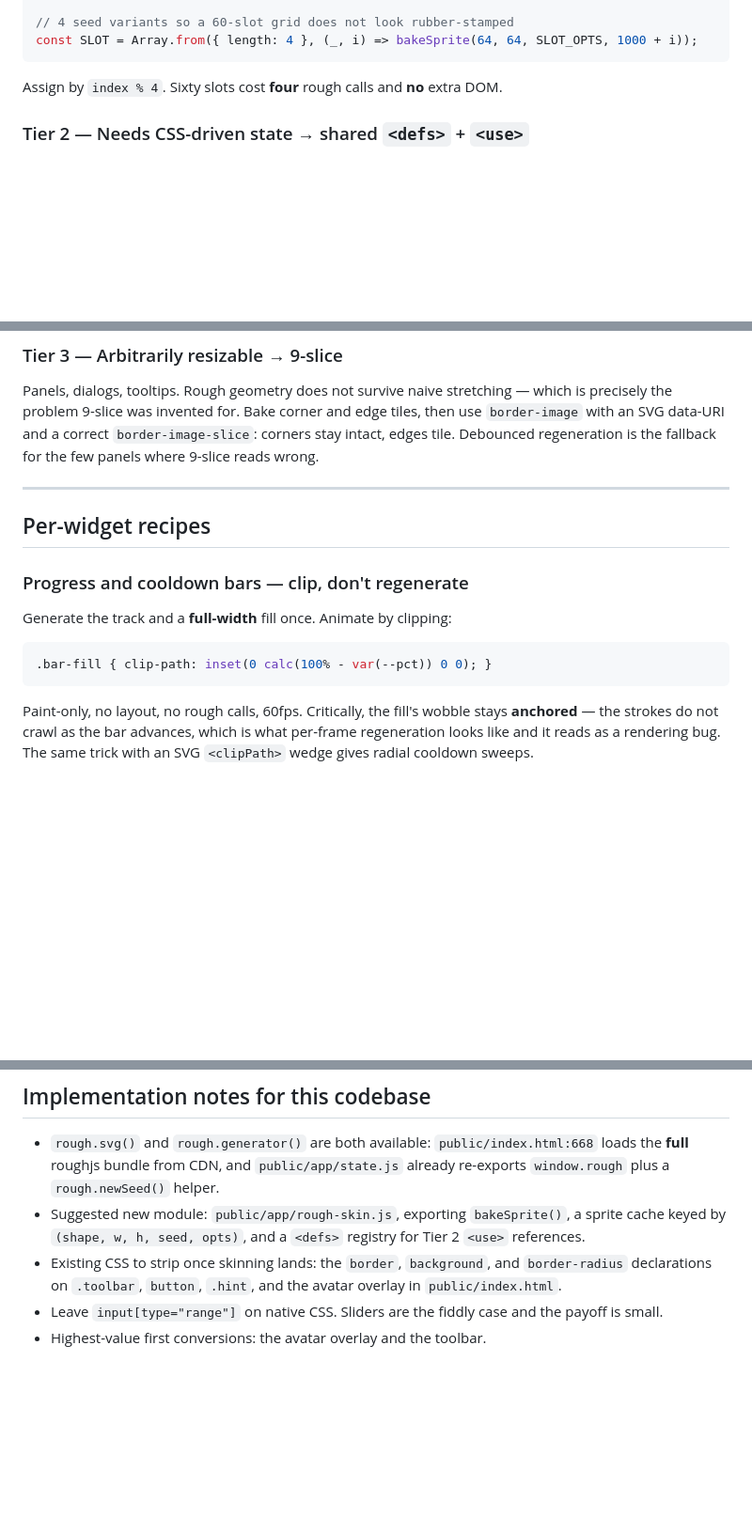
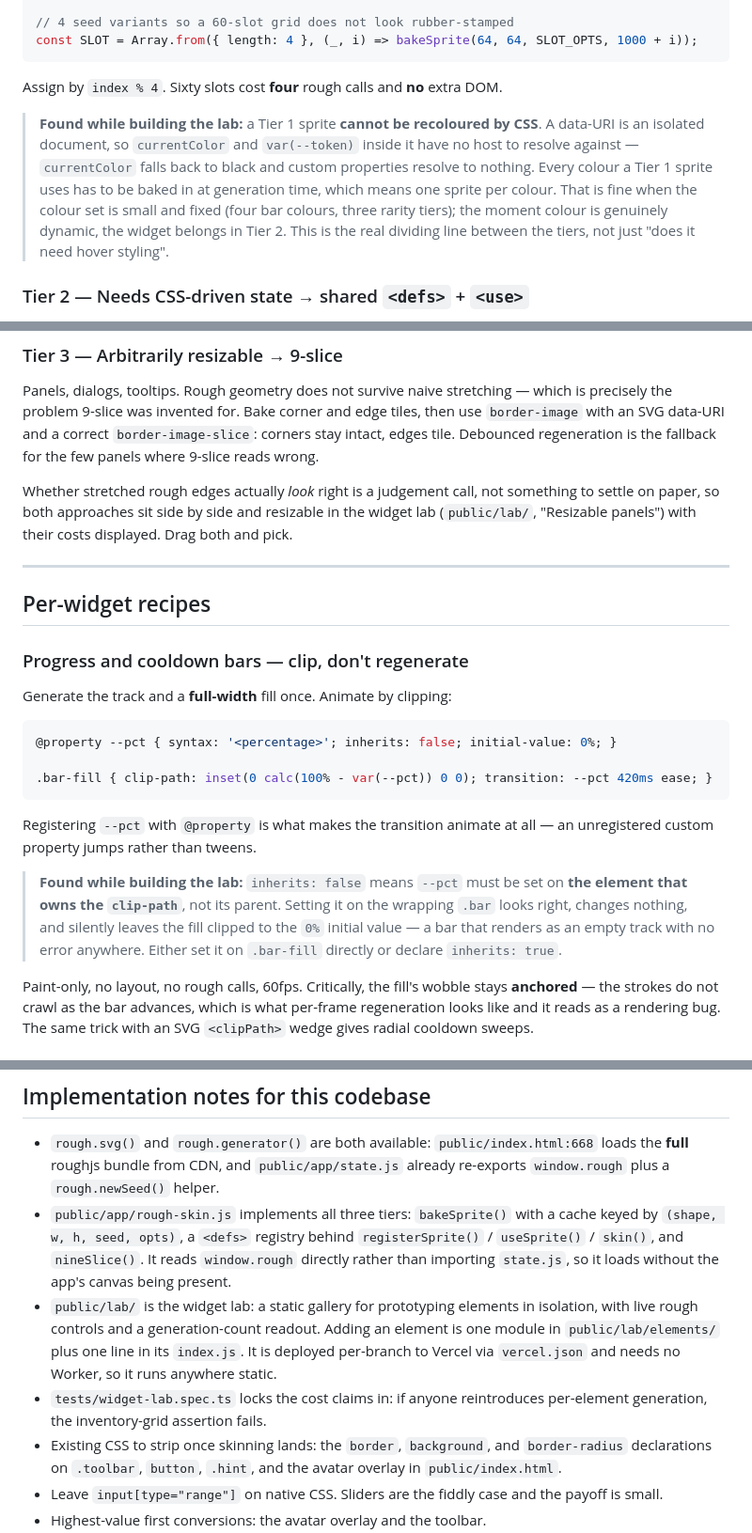
Before and after one commit to wende/drawbuddies, a Markdown page: docs/ui-architecture.md, 3 parts joined by grey strips. Shown at 94% size. GitHub-like rendering; blank space fills up the shorter version.

Commit message:
Record two implementation findings in the UI architecture doc
Building the widget lab turned up two things the doc got wrong:

- Tier 1 sprites cannot be recoloured by CSS. A data-URI is an isolated
  document, so currentColor and var() have no host to resolve against. Colours
  must be baked at generation time, which is the actual dividing line between
  Tier 1 and Tier 2.
- The clip-path progress bar needs --pct on the element owning the clip-path.
  @property declares inherits: false, so setting it on the wrapping element
  silently leaves the fill clipped to 0% — an empty track with no error.

Also points the Tier 3 section at the side-by-side 9-slice vs. regenerate
comparison in the lab, and updates the implementation notes now that
rough-skin.js and the lab exist.

````diff
--- a/docs/ui-architecture.md
+++ b/docs/ui-architecture.md
@@ -97,6 +97,16 @@ const SLOT = Array.from({ length: 4 }, (_, i) => bakeSprite(64, 64, SLOT_OPTS, 1
 Assign by `index % 4`. Sixty slots cost **four** rough calls and **no** extra
 DOM.
 
+> **Found while building the lab:** a Tier 1 sprite **cannot be recoloured by
+> CSS**. A data-URI is an isolated document, so `currentColor` and
+> `var(--token)` inside it have no host to resolve against — `currentColor`
+> falls back to black and custom properties resolve to nothing. Every colour a
+> Tier 1 sprite uses has to be baked in at generation time, which means one
+> sprite per colour. That is fine when the colour set is small and fixed (four
+> bar colours, three rarity tiers); the moment colour is genuinely dynamic, the
+> widget belongs in Tier 2. This is the real dividing line between the tiers, not
+> just "does it need hover styling".
+
 ### Tier 2 — Needs CSS-driven state → shared `<defs>` + `<use>`
 
 Anything whose colour changes on hover, selection, disabled, or item rarity. One
@@ -115,6 +125,11 @@ tiles, then use `border-image` with an SVG data-URI and a correct
 `border-image-slice`: corners stay intact, edges tile. Debounced regeneration is
 the fallback for the few panels where 9-slice reads wrong.
 
+Whether stretched rough edges actually *look* right is a judgement call, not
+something to settle on paper, so both approaches sit side by side and resizable
+in the widget lab (`public/lab/`, "Resizable panels") with their costs displayed.
+Drag both and pick.
+
 ---
 
 ## Per-widget recipes
@@ -124,8 +139,20 @@ the fallback for the few panels where 9-slice reads wrong.
 Generate the track and a **full-width** fill once. Animate by clipping:
 
 ```css
-.bar-fill { clip-path: inset(0 calc(100% - var(--pct)) 0 0); }
+@property --pct { syntax: '<percentage>'; inherits: false; initial-value: 0%; }
+
+.bar-fill { clip-path: inset(0 calc(100% - var(--pct)) 0 0); transition: --pct 420ms ease; }
 ```
+
+Registering `--pct` with `@property` is what makes the transition animate at all
+— an unregistered custom property jumps rather than tweens.
+
+> **Found while building the lab:** `inherits: false` means `--pct` must be set
+> on **the element that owns the `clip-path`**, not its parent. Setting it on the
+> wrapping `.bar` looks right, changes nothing, and silently leaves the fill
+> clipped to the `0%` initial value — a bar that renders as an empty track with
+> no error anywhere. Either set it on `.bar-fill` directly or declare
+> `inherits: true`.
 
 Paint-only, no layout, no rough calls, 60fps. Critically, the fill's wobble stays
 **anchored** — the strokes do not crawl as the bar advances, which is what
@@ -216,9 +243,18 @@ layout library — and expect to keep a hidden DOM input for text regardless.
 - `rough.svg()` and `rough.generator()` are both available: `public/index.html:668`
   loads the **full** roughjs bundle from CDN, and `public/app/state.js` already
   re-exports `window.rough` plus a `rough.newSeed()` helper.
-- Suggested new module: `public/app/rough-skin.js`, exporting `bakeSprite()`, a
-  sprite cache keyed by `(shape, w, h, seed, opts)`, and a `<defs>` registry for
-  Tier 2 `<use>` references.
+- `public/app/rough-skin.js` implements all three tiers: `bakeSprite()` with a
+  cache keyed by `(shape, w, h, seed, opts)`, a `<defs>` registry behind
+  `registerSprite()` / `useSprite()` / `skin()`, and `nineSlice()`. It reads
+  `window.rough` directly rather than importing `state.js`, so it loads without
+  the app's canvas being present.
+- `public/lab/` is the widget lab: a static gallery for prototyping elements in
+  isolation, with live rough controls and a generation-count readout. Adding an
+  element is one module in `public/lab/elements/` plus one line in its
+  `index.js`. It is deployed per-branch to Vercel via `vercel.json` and needs no
+  Worker, so it runs anywhere static.
+- `tests/widget-lab.spec.ts` locks the cost claims in: if anyone reintroduces
+  per-element generation, the inventory-grid assertion fails.
 - Existing CSS to strip once skinning lands: the `border`, `background`, and
   `border-radius` declarations on `.toolbar`, `button`, `.hint`, and the avatar
   overlay in `public/index.html`.
````
